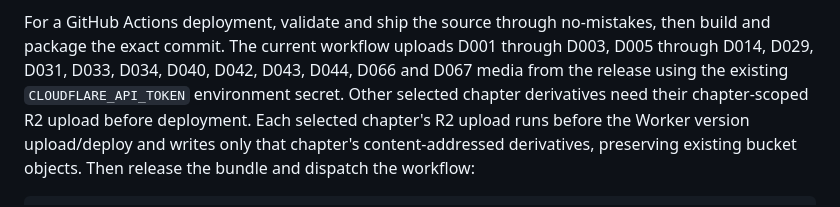
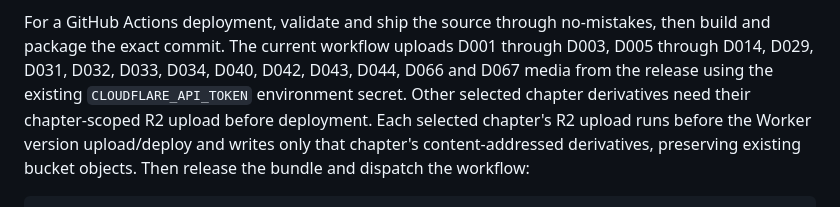
Before and after one commit to gehariharan/narayaneeyam, a Markdown page: review-site/README.md, the part around the change. GitHub-like rendering.

Commit message:
no-mistakes(document): Add D032 to review README workflow upload list

```diff
--- a/review-site/README.md
+++ b/review-site/README.md
@@ -40,7 +40,7 @@ Worker and is not part of this deployment path.
 
 For a GitHub Actions deployment, validate and ship the source through no-mistakes,
 then build and package the exact commit. The current workflow uploads D001 through D003,
-D005 through D014, D029, D031, D033, D034, D040, D042, D043, D044, D066 and D067 media from the release using the existing
+D005 through D014, D029, D031, D032, D033, D034, D040, D042, D043, D044, D066 and D067 media from the release using the existing
 `CLOUDFLARE_API_TOKEN` environment secret. Other selected chapter derivatives
 need their chapter-scoped R2 upload before deployment. Each selected chapter's
 R2 upload runs before the Worker version upload/deploy and writes only that
```
